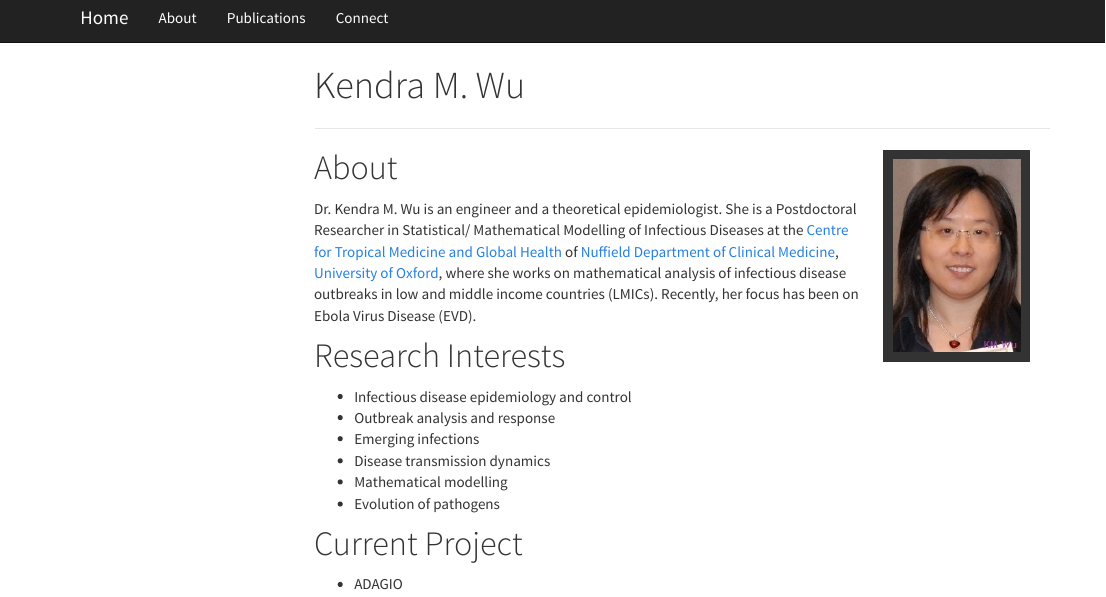
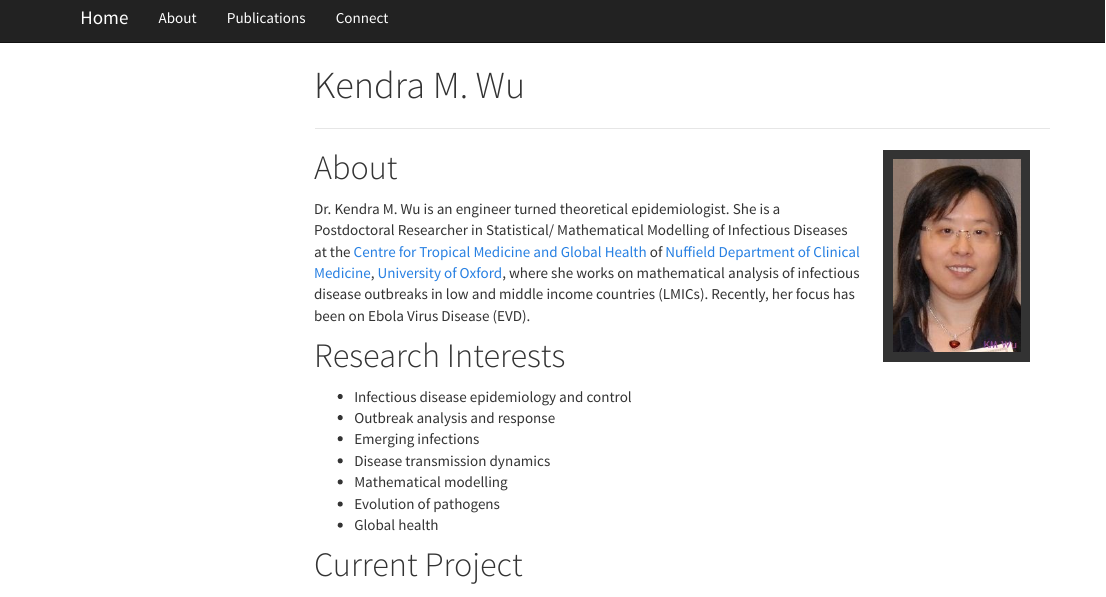
Before and after one commit to kendrawu/website, an R Markdown document (index.Rmd): the page in a window 1100 px wide, from its top. The pictures show the output file index.html that the author committed with the source, opened offline; library style sheets and scripts come from the installed R packages; menus at the side of the page are left out.

Commit message:
Edit Index page

```diff
--- a/index.Rmd
+++ b/index.Rmd
@@ -16,7 +16,7 @@ knitr::opts_chunk$set(echo = TRUE)
 <img src="figures/my_photo.jpg" style="width:20%; border:10px solid; margin-right: 20px; margin-left: 20px" align="right">
 
 # About
-Dr. Kendra M. Wu is an engineer and a theoretical epidemiologist. She is a Postdoctoral Researcher in Statistical/ Mathematical Modelling of Infectious Diseases at the [Centre for Tropical Medicine and Global Health](https://www.tropicalmedicine.ox.ac.uk) of [Nuffield Department of Clinical Medicine](https://www.ndm.ox.ac.uk), [University of Oxford](http://www.ox.ac.uk), where she works on mathematical analysis of infectious disease outbreaks in low and middle income countries (LMICs). Recently, her focus has been on Ebola Virus Disease (EVD).
+Dr. Kendra M. Wu is an engineer turned theoretical epidemiologist. She is a Postdoctoral Researcher in Statistical/ Mathematical Modelling of Infectious Diseases at the [Centre for Tropical Medicine and Global Health](https://www.tropicalmedicine.ox.ac.uk) of [Nuffield Department of Clinical Medicine](https://www.ndm.ox.ac.uk), [University of Oxford](http://www.ox.ac.uk), where she works on mathematical analysis of infectious disease outbreaks in low and middle income countries (LMICs). Recently, her focus has been on Ebola Virus Disease (EVD).
 
 # Research Interests
 * Infectious disease epidemiology and control
@@ -25,6 +25,7 @@ Dr. Kendra M. Wu is an engineer and a theoretical epidemiologist. She is a Postd
 * Disease transmission dynamics
 * Mathematical modelling
 * Evolution of pathogens
+* Global health
 
 # Current Project
 * ADAGIO
```
Also changed, not shown: about.html, contacts.html, footer.html, index.html, publications.html.
